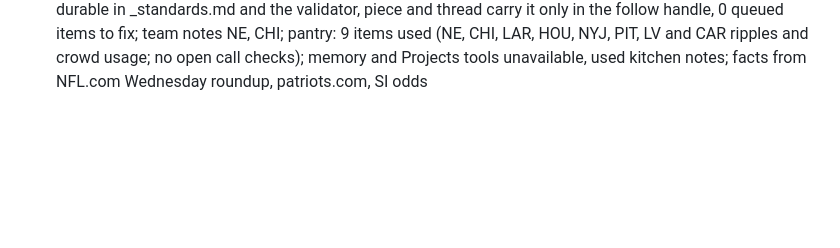
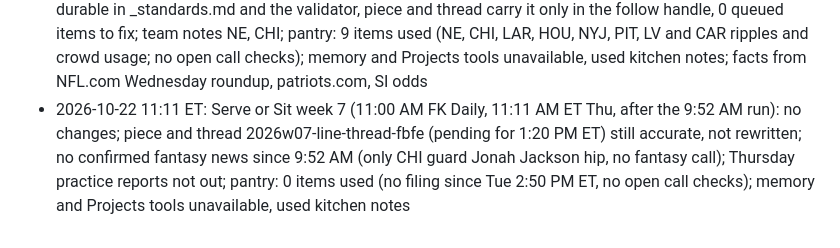
Before and after one commit to fantasykitchenff/fantasy-kitchen, a Markdown page: kitchen/log.md, the part around the change. GitHub-like rendering; blank space fills up the shorter version.

Commit message:
Log: Serve or Sit week 7 11:00 AM run, no changes
Co-Authored-By: Claude Opus 5.5 <noreply@anthropic.com>
Claude-Session: https://claude.ai/code/session_01Hetdd6XrLoeKKwVrPpbadQ

```diff
--- a/kitchen/log.md
+++ b/kitchen/log.md
@@ -217,3 +217,4 @@ One line per task run, appended by `python3 tools/fk.py log "..."`. Newest at th
 - 2026-10-21 19:14 ET: Kitchen Notes (series payload, 7:15 PM ET Wed, after the 6:20 PM run): no changes; 0 items logged, 0 posts queued (today's thread 2026w07-notes-thread-ce53 queued at 6:12 PM ET and still accurate, not rewritten), 0 players added to Butcher Shop and Heat Check; no confirmed news since the 6:20 PM run (Jacobs Wednesday practice still unconfirmed, left as is); standing at-symbol rule already durable (d6ae625: _standards.md away notation and posting rule, validator), the one pending item carries only the handle in its follow line, 0 items to fix; pantry: 0 items used (no filing since Tue 2:50 PM ET, no open call checks); memory and Projects tools unavailable, used kitchen notes; web search found nothing newer than the notes
 - 2026-10-21 20:27 ET: ledger: 1 posted, 0 failed, 0 replies, 0 skipped
 - 2026-10-22 09:52 ET: Serve or Sit week 7: 5 TNF, 12 starts, 10 sits, 6 flips; thread queued (2026w07-line-thread-fbfe, 23 posts, at Thu 1:20 PM ET, not after Sun 11:00 AM ET, link line.html), the TNF calls lead it; ranks from the Week 7 Menu and kitchen/rankings/2026-week-07.csv; owner rule on the at symbol already durable in _standards.md and the validator, piece and thread carry it only in the follow handle, 0 queued items to fix; team notes NE, CHI; pantry: 9 items used (NE, CHI, LAR, HOU, NYJ, PIT, LV and CAR ripples and crowd usage; no open call checks); memory and Projects tools unavailable, used kitchen notes; facts from NFL.com Wednesday roundup, patriots.com, SI odds
+- 2026-10-22 11:11 ET: Serve or Sit week 7 (11:00 AM FK Daily, 11:11 AM ET Thu, after the 9:52 AM run): no changes; piece and thread 2026w07-line-thread-fbfe (pending for 1:20 PM ET) still accurate, not rewritten; no confirmed fantasy news since 9:52 AM (only CHI guard Jonah Jackson hip, no fantasy call); Thursday practice reports not out; pantry: 0 items used (no filing since Tue 2:50 PM ET, no open call checks); memory and Projects tools unavailable, used kitchen notes
```
